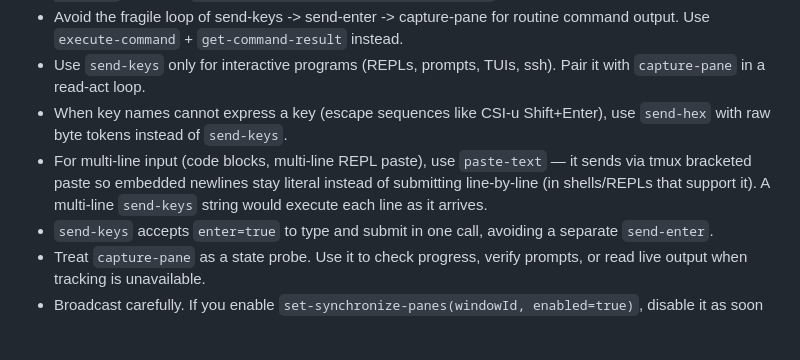
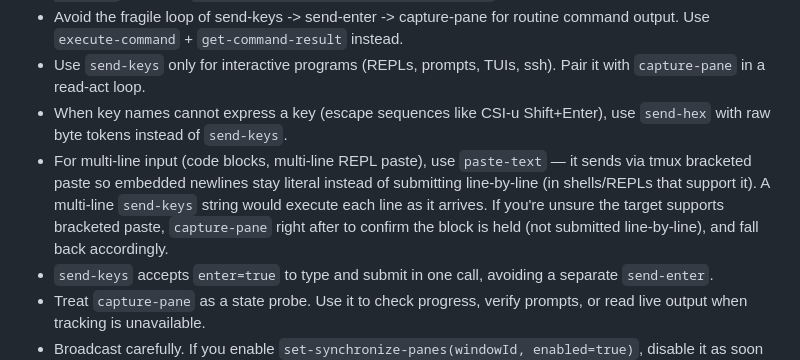
Before and after one commit to 134820134820/tmux-mcp, a Markdown page: skills/tmux-via-mcp/SKILL.md, the part around the change. GitHub-like rendering; blank space fills up the shorter version.

Commit message:
docs(skill): tell agents to verify paste-text held the block
Bracketed-paste support varies by target program/version, so paste-text
can silently fall back to line-by-line submission. Add an explicit
capture-pane verify-and-fallback step rather than assuming the paste
held — behavioral guard, not a per-version table that would go stale.

Co-Authored-By: Claude Opus 4.8 <noreply@anthropic.com>

```diff
--- a/skills/tmux-via-mcp/SKILL.md
+++ b/skills/tmux-via-mcp/SKILL.md
@@ -16,7 +16,7 @@ Use this skill when a task needs a real TTY, persistent shell state, or multiple
 - Avoid the fragile loop of send-keys -> send-enter -> capture-pane for routine command output. Use `execute-command` + `get-command-result` instead.
 - Use `send-keys` only for interactive programs (REPLs, prompts, TUIs, ssh). Pair it with `capture-pane` in a read-act loop.
 - When key names cannot express a key (escape sequences like CSI-u Shift+Enter), use `send-hex` with raw byte tokens instead of `send-keys`.
-- For multi-line input (code blocks, multi-line REPL paste), use `paste-text` — it sends via tmux bracketed paste so embedded newlines stay literal instead of submitting line-by-line (in shells/REPLs that support it). A multi-line `send-keys` string would execute each line as it arrives.
+- For multi-line input (code blocks, multi-line REPL paste), use `paste-text` — it sends via tmux bracketed paste so embedded newlines stay literal instead of submitting line-by-line (in shells/REPLs that support it). A multi-line `send-keys` string would execute each line as it arrives. If you're unsure the target supports bracketed paste, `capture-pane` right after to confirm the block is held (not submitted line-by-line), and fall back accordingly.
 - `send-keys` accepts `enter=true` to type and submit in one call, avoiding a separate `send-enter`.
 - Treat `capture-pane` as a state probe. Use it to check progress, verify prompts, or read live output when tracking is unavailable.
 - Broadcast carefully. If you enable `set-synchronize-panes(windowId, enabled=true)`, disable it as soon as the fan-out step is done.
```
